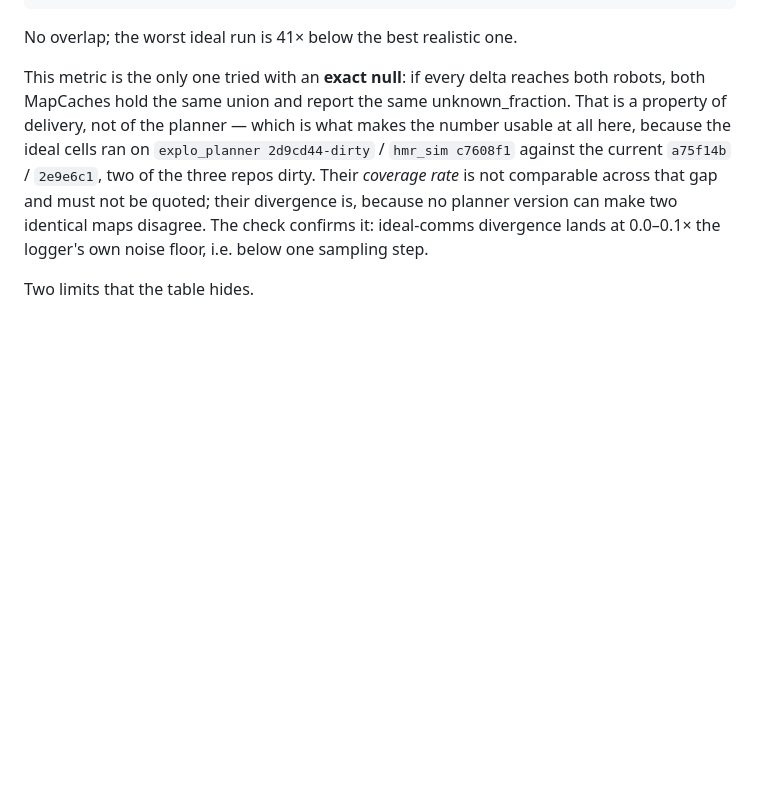
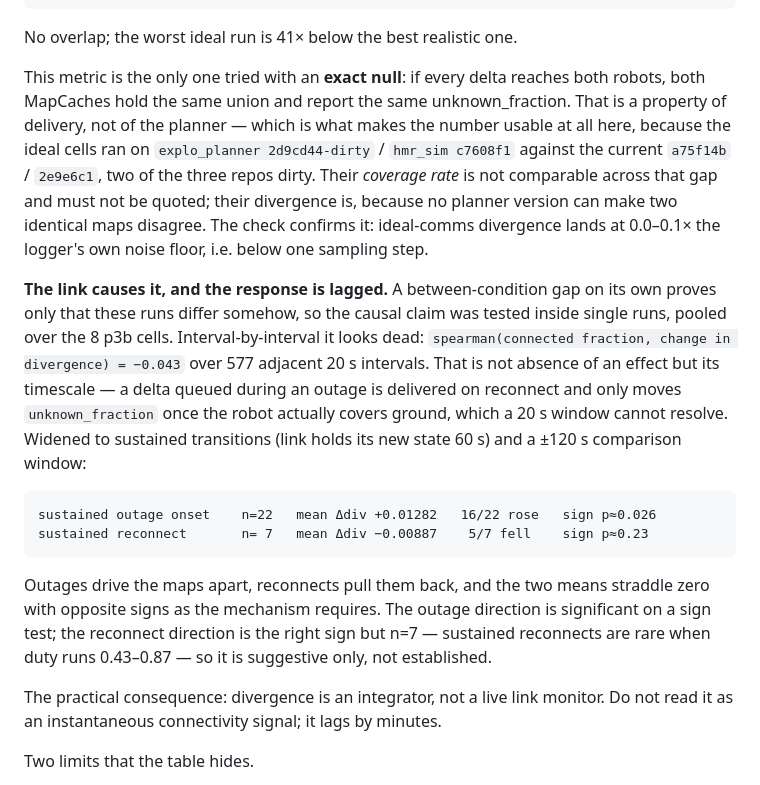
Before and after one commit to kalhansb/hmr_explo, a Markdown page: ws/src/comms_reconnection_experiment.md, the part around the change. Rendered like a GitHub page; blank space fills up the shorter version.

Commit message:
plan: 3.20 gains the causal test and the lag caveat
Divergence is caused by the link, not merely correlated with the condition
label: sustained outage onsets raise it (sign p~0.026), reconnects lower it.
The interval-level null (rho -0.043) is a timescale artifact, not absence of
an effect -- the metric integrates over minutes and must not be read as a
live connectivity signal.

```diff
--- a/ws/src/comms_reconnection_experiment.md
+++ b/ws/src/comms_reconnection_experiment.md
@@ -924,6 +924,28 @@ because no planner version can make two identical maps disagree. The check
 confirms it: ideal-comms divergence lands at 0.0–0.1× the logger's own noise
 floor, i.e. below one sampling step.
 
+**The link causes it, and the response is lagged.** A between-condition gap on
+its own proves only that these runs differ somehow, so the causal claim was
+tested inside single runs, pooled over the 8 p3b cells. Interval-by-interval it
+looks dead: `spearman(connected fraction, change in divergence) = −0.043` over
+577 adjacent 20 s intervals. That is not absence of an effect but its timescale —
+a delta queued during an outage is delivered on reconnect and only moves
+`unknown_fraction` once the robot actually covers ground, which a 20 s window
+cannot resolve. Widened to sustained transitions (link holds its new state 60 s)
+and a ±120 s comparison window:
+
+    sustained outage onset    n=22   mean Δdiv +0.01282   16/22 rose   sign p≈0.026
+    sustained reconnect       n= 7   mean Δdiv −0.00887    5/7 fell    sign p≈0.23
+
+Outages drive the maps apart, reconnects pull them back, and the two means
+straddle zero with opposite signs as the mechanism requires. The outage
+direction is significant on a sign test; the reconnect direction is the right
+sign but n=7 — sustained reconnects are rare when duty runs 0.43–0.87 — so it is
+suggestive only, not established.
+
+The practical consequence: divergence is an integrator, not a live link monitor.
+Do not read it as an instantaneous connectivity signal; it lags by minutes.
+
 Two limits that the table hides.
 
 **Aggregate over the run; never classify an instant.** Under realistic comms
```
